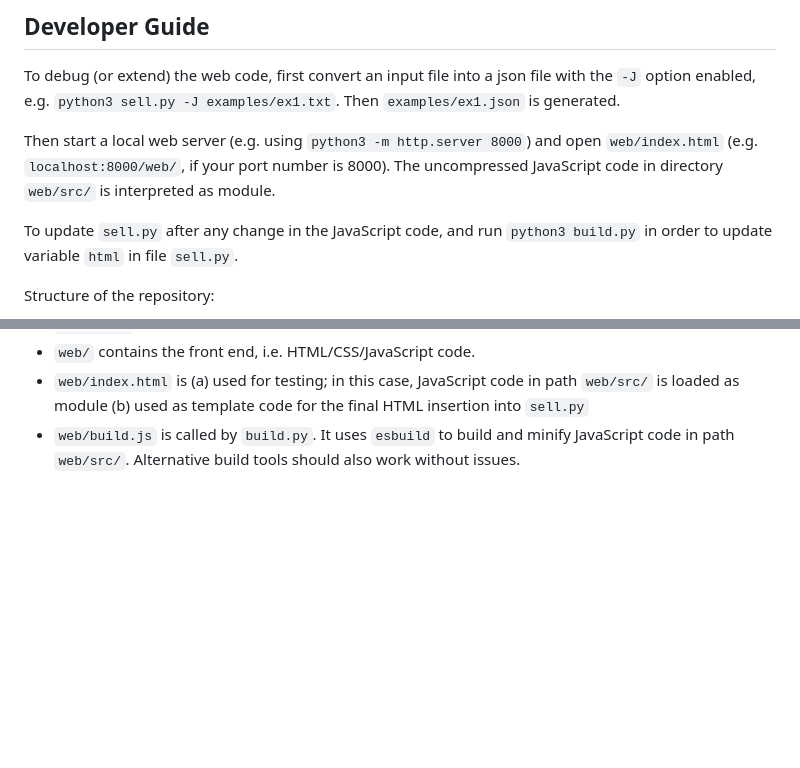
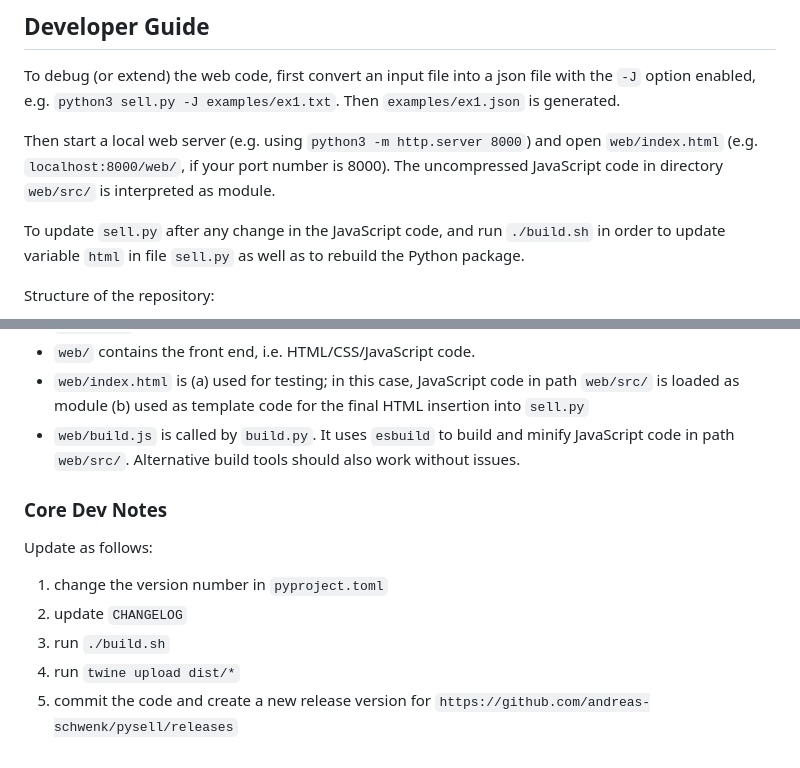
Before and after one commit to andreas-schwenk/pysell, a Markdown page: README.md, 2 parts joined by grey strips. Rendered like a GitHub page; blank space fills up the shorter version.

```diff
--- a/README.md
+++ b/README.md
@@ -360,7 +394,7 @@ To debug (or extend) the web code, first convert an input file into a json file
 
 Then start a local web server (e.g. using `python3 -m http.server 8000`) and open `web/index.html` (e.g. `localhost:8000/web/`, if your port number is 8000). The uncompressed JavaScript code in directory `web/src/` is interpreted as module.
 
-To update `sell.py` after any change in the JavaScript code, and run `python3 build.py` in order to update variable `html` in file `sell.py`.
+To update `sell.py` after any change in the JavaScript code, and run `./build.sh` in order to update variable `html` in file `sell.py` as well as to rebuild the Python package.
 
 Structure of the repository:
 
@@ -371,3 +405,13 @@ Structure of the repository:
 - `web/` contains the front end, i.e. HTML/CSS/JavaScript code.
 - `web/index.html` is (a) used for testing; in this case, JavaScript code in path `web/src/` is loaded as module (b) used as template code for the final HTML insertion into `sell.py`
 - `web/build.js` is called by `build.py`. It uses `esbuild` to build and minify JavaScript code in path `web/src/`. Alternative build tools should also work without issues.
+
+### Core Dev Notes
+
+Update as follows:
+
+1. change the version number in `pyproject.toml`
+2. update `CHANGELOG`
+3. run `./build.sh`
+4. run `twine upload dist/*`
+5. commit the code and create a new release version for `https://github.com/andreas-schwenk/pysell/releases`
```
Also changed, not shown: other parts of README.md (+34 -0 lines), img/example2.jpg, 16 other files.
